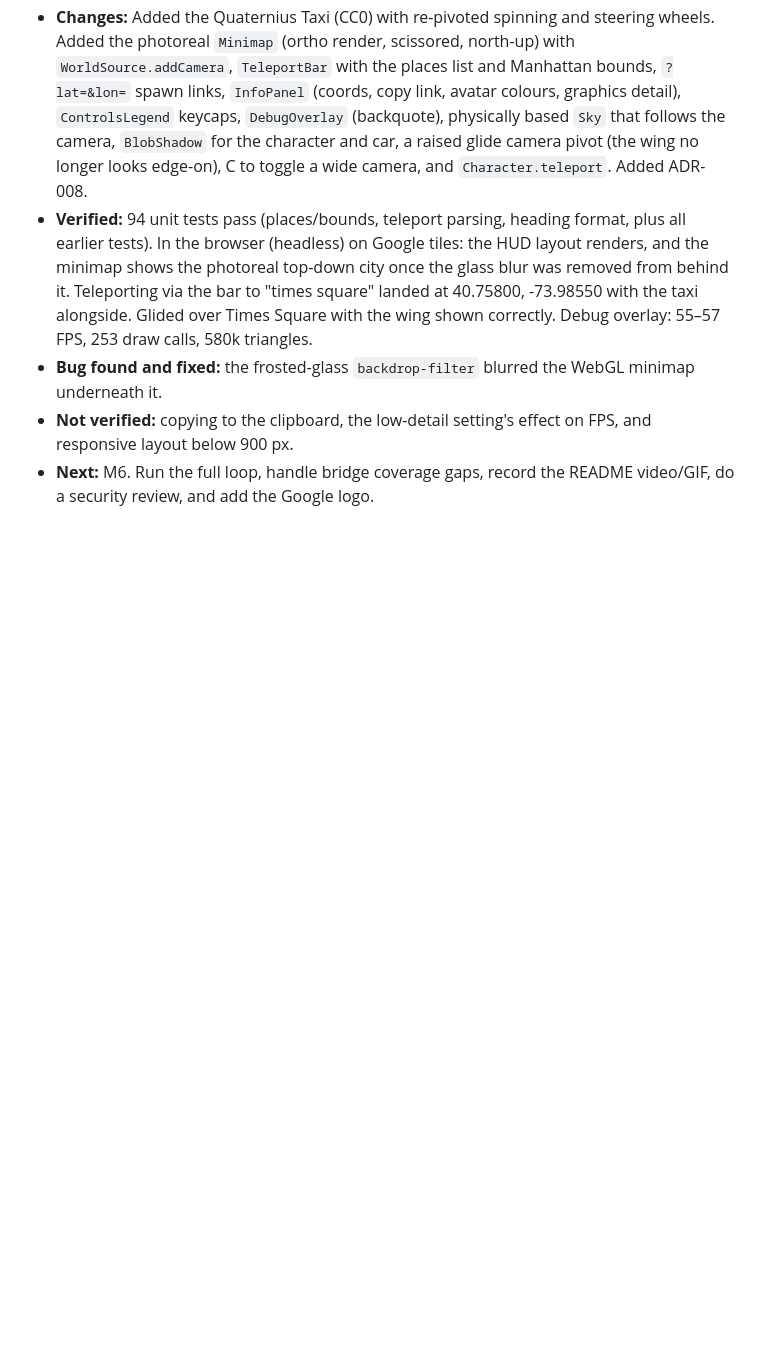
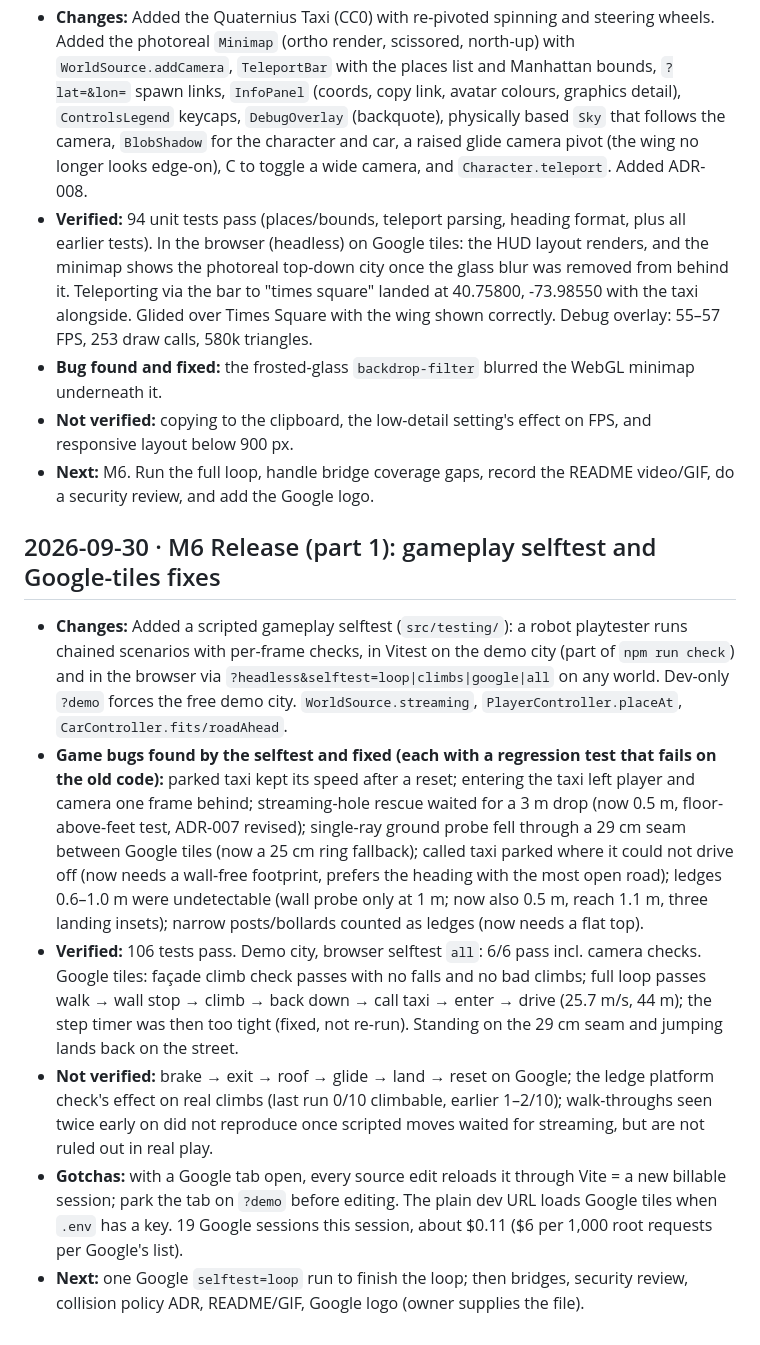
Before and after one commit to alexmunzon/manhattan-3d, a Markdown page: docs/SESSION_LOG.md, the part around the change. Rendered like a GitHub page; blank space fills up the shorter version.

Commit message:
docs: record M6 part 1 status and session handoff
Co-Authored-By: Claude Opus 5.5 <noreply@anthropic.com>

```diff
--- a/docs/SESSION_LOG.md
+++ b/docs/SESSION_LOG.md
@@ -122,3 +122,29 @@ Append-only. One entry per session: date · milestone · changes · verified ·
   layout below 900 px.
 - **Next:** M6. Run the full loop, handle bridge coverage gaps, record the README video/GIF, do a
   security review, and add the Google logo.
+
+## 2026-09-30 · M6 Release (part 1): gameplay selftest and Google-tiles fixes
+
+- **Changes:** Added a scripted gameplay selftest (`src/testing/`): a robot playtester runs chained
+  scenarios with per-frame checks, in Vitest on the demo city (part of `npm run check`) and in the
+  browser via `?headless&selftest=loop|climbs|google|all` on any world. Dev-only `?demo` forces the free
+  demo city. `WorldSource.streaming`, `PlayerController.placeAt`, `CarController.fits/roadAhead`.
+- **Game bugs found by the selftest and fixed (each with a regression test that fails on the old code):**
+  parked taxi kept its speed after a reset; entering the taxi left player and camera one frame behind;
+  streaming-hole rescue waited for a 3 m drop (now 0.5 m, floor-above-feet test, ADR-007 revised);
+  single-ray ground probe fell through a 29 cm seam between Google tiles (now a 25 cm ring fallback);
+  called taxi parked where it could not drive off (now needs a wall-free footprint, prefers the heading
+  with the most open road); ledges 0.6–1.0 m were undetectable (wall probe only at 1 m; now also 0.5 m,
+  reach 1.1 m, three landing insets); narrow posts/bollards counted as ledges (now needs a flat top).
+- **Verified:** 106 tests pass. Demo city, browser selftest `all`: 6/6 pass incl. camera checks. Google
+  tiles: façade climb check passes with no falls and no bad climbs; full loop passes walk → wall stop →
+  climb → back down → call taxi → enter → drive (25.7 m/s, 44 m); the step timer was then too tight
+  (fixed, not re-run). Standing on the 29 cm seam and jumping lands back on the street.
+- **Not verified:** brake → exit → roof → glide → land → reset on Google; the ledge platform check's
+  effect on real climbs (last run 0/10 climbable, earlier 1–2/10); walk-throughs seen twice early on did
+  not reproduce once scripted moves waited for streaming, but are not ruled out in real play.
+- **Gotchas:** with a Google tab open, every source edit reloads it through Vite = a new billable
+  session; park the tab on `?demo` before editing. The plain dev URL loads Google tiles when `.env` has
+  a key. 19 Google sessions this session, about $0.11 ($6 per 1,000 root requests per Google's list).
+- **Next:** one Google `selftest=loop` run to finish the loop; then bridges, security review, collision
+  policy ADR, README/GIF, Google logo (owner supplies the file).
```
Also changed, not shown: docs/ROADMAP.md (+9 -2 lines).
